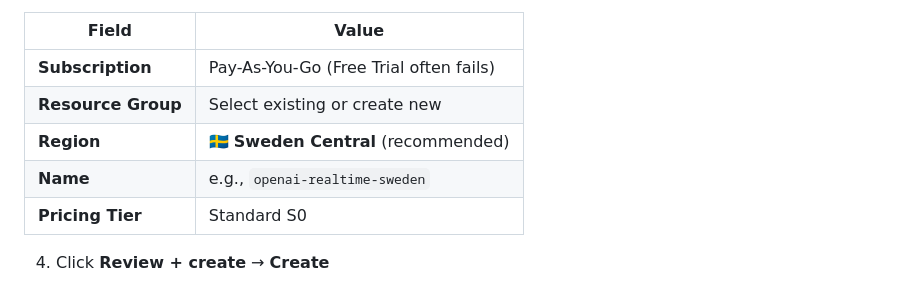
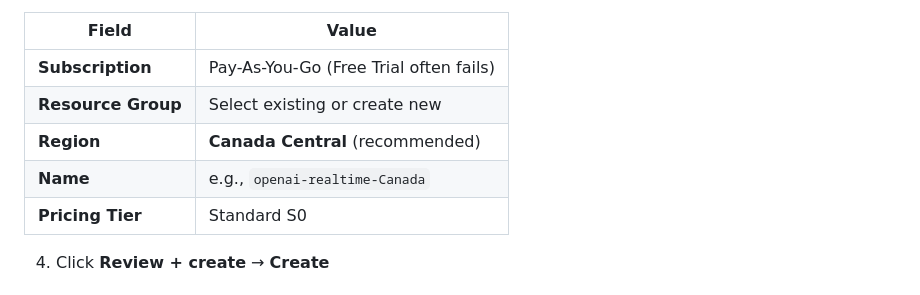
Before and after one commit to makwanasamir/VoiceAgent, a Markdown page: README.md, the part around the change. GitHub-like rendering.

Commit message:
Update recommended region and name in README

```diff
--- a/README.md
+++ b/README.md
@@ -59,8 +59,8 @@ A real-time voice assistant powered by **Azure OpenAI GPT-Realtime API** with **
 |-------|-------|
 | **Subscription** | Pay-As-You-Go (Free Trial often fails) |
 | **Resource Group** | Select existing or create new |
-| **Region** | 🇸🇪 **Sweden Central** (recommended) |
-| **Name** | e.g., `openai-realtime-sweden` |
+| **Region** |**Canada Central** (recommended) |
+| **Name** | e.g., `openai-realtime-Canada` |
 | **Pricing Tier** | Standard S0 |
 
 4. Click **Review + create** → **Create**
```
